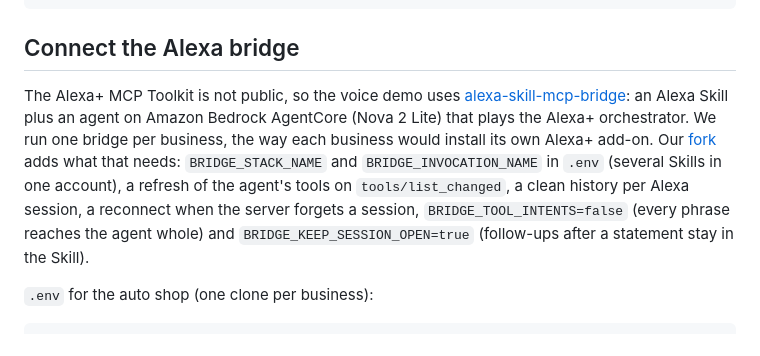
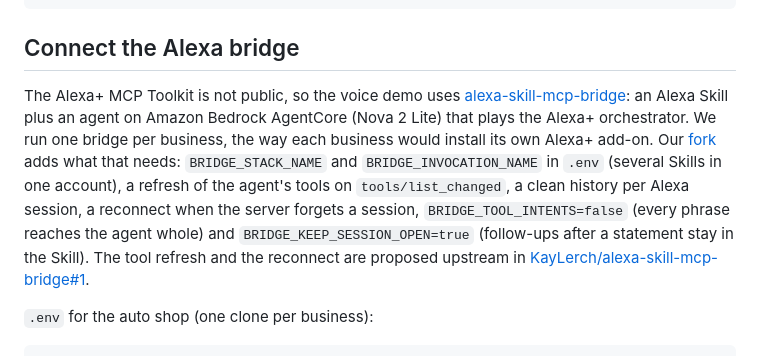
Before and after one commit to Raul99Alejandro/counterpart, a Markdown page: README.md, the part around the change. Drawn GitHub-style.

Commit message:
docs: link the upstream pull request to the bridge
Co-Authored-By: Claude Opus 5.5 <noreply@anthropic.com>

```diff
--- a/README.md
+++ b/README.md
@@ -161,7 +161,7 @@ npm run teardown -- --yes          # add --keep-data to keep the table and the t
 
 ## Connect the Alexa bridge
 
-The Alexa+ MCP Toolkit is not public, so the voice demo uses [alexa-skill-mcp-bridge](https://github.com/KayLerch/alexa-skill-mcp-bridge): an Alexa Skill plus an agent on Amazon Bedrock AgentCore (Nova 2 Lite) that plays the Alexa+ orchestrator. We run one bridge per business, the way each business would install its own Alexa+ add-on. Our [fork](https://github.com/Raul99Alejandro/alexa-skill-mcp-bridge/tree/counterpart) adds what that needs: `BRIDGE_STACK_NAME` and `BRIDGE_INVOCATION_NAME` in `.env` (several Skills in one account), a refresh of the agent's tools on `tools/list_changed`, a clean history per Alexa session, a reconnect when the server forgets a session, `BRIDGE_TOOL_INTENTS=false` (every phrase reaches the agent whole) and `BRIDGE_KEEP_SESSION_OPEN=true` (follow-ups after a statement stay in the Skill).
+The Alexa+ MCP Toolkit is not public, so the voice demo uses [alexa-skill-mcp-bridge](https://github.com/KayLerch/alexa-skill-mcp-bridge): an Alexa Skill plus an agent on Amazon Bedrock AgentCore (Nova 2 Lite) that plays the Alexa+ orchestrator. We run one bridge per business, the way each business would install its own Alexa+ add-on. Our [fork](https://github.com/Raul99Alejandro/alexa-skill-mcp-bridge/tree/counterpart) adds what that needs: `BRIDGE_STACK_NAME` and `BRIDGE_INVOCATION_NAME` in `.env` (several Skills in one account), a refresh of the agent's tools on `tools/list_changed`, a clean history per Alexa session, a reconnect when the server forgets a session, `BRIDGE_TOOL_INTENTS=false` (every phrase reaches the agent whole) and `BRIDGE_KEEP_SESSION_OPEN=true` (follow-ups after a statement stay in the Skill). The tool refresh and the reconnect are proposed upstream in [KayLerch/alexa-skill-mcp-bridge#1](https://github.com/KayLerch/alexa-skill-mcp-bridge/pull/1).
 
 `.env` for the auto shop (one clone per business):
 
```
